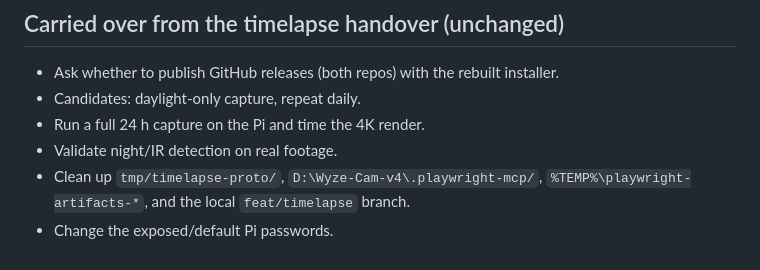
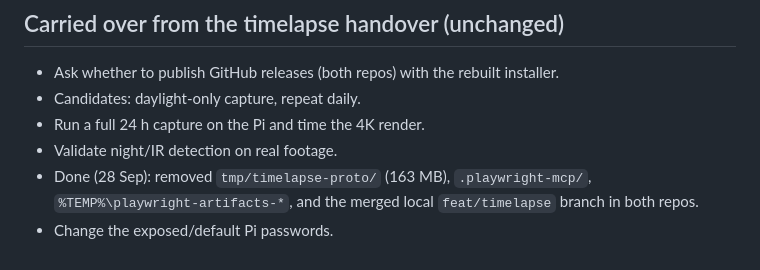
Before and after one commit to bobster316/go2rtc-wyze-monitor, a Markdown page: HANDOVER-2026-09-26-ICONS-AND-PI-VIEWER.md, the part around the change. Rendered like a GitHub page.

Commit message:
docs: record 28 Sep cleanup in handover
Co-Authored-By: Claude Opus 5.5 <noreply@anthropic.com>

```diff
--- a/HANDOVER-2026-09-26-ICONS-AND-PI-VIEWER.md
+++ b/HANDOVER-2026-09-26-ICONS-AND-PI-VIEWER.md
@@ -358,6 +358,7 @@ can be deleted, or kept for future design rounds.
 - Candidates: daylight-only capture, repeat daily.
 - Run a full 24 h capture on the Pi and time the 4K render.
 - Validate night/IR detection on real footage.
-- Clean up `tmp/timelapse-proto/`, `D:\Wyze-Cam-v4\.playwright-mcp/`,
-  `%TEMP%\playwright-artifacts-*`, and the local `feat/timelapse` branch.
+- Done (28 Sep): removed `tmp/timelapse-proto/` (163 MB), `.playwright-mcp/`,
+  `%TEMP%\playwright-artifacts-*`, and the merged local `feat/timelapse`
+  branch in both repos.
 - Change the exposed/default Pi passwords.
```
